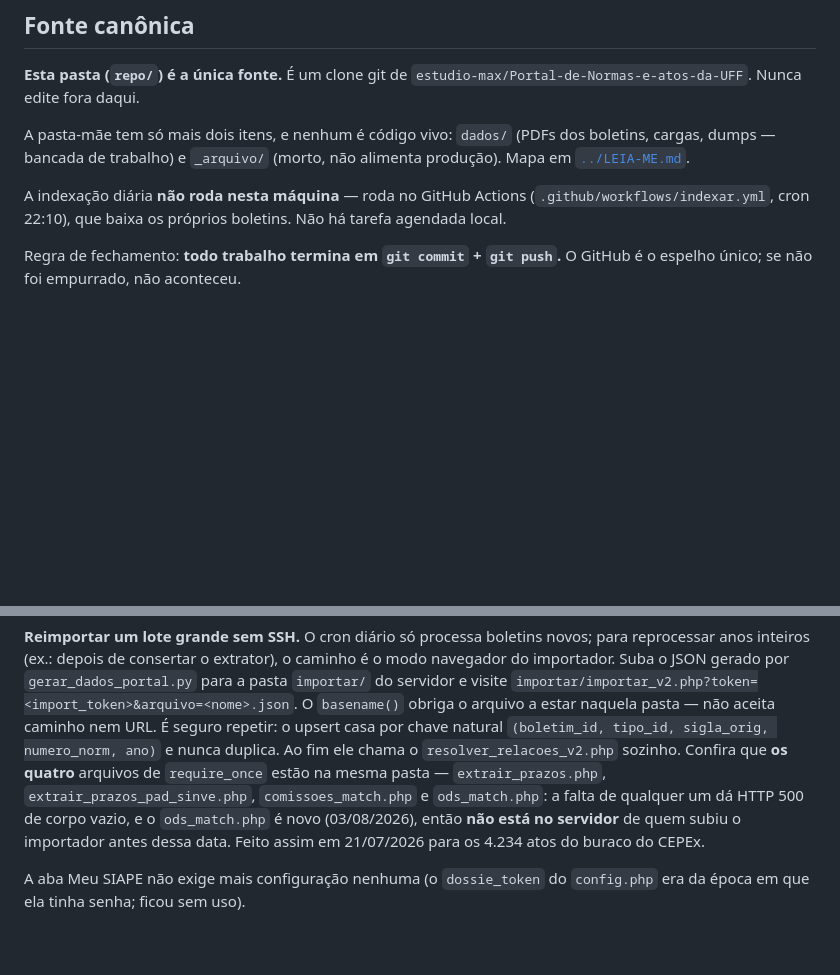
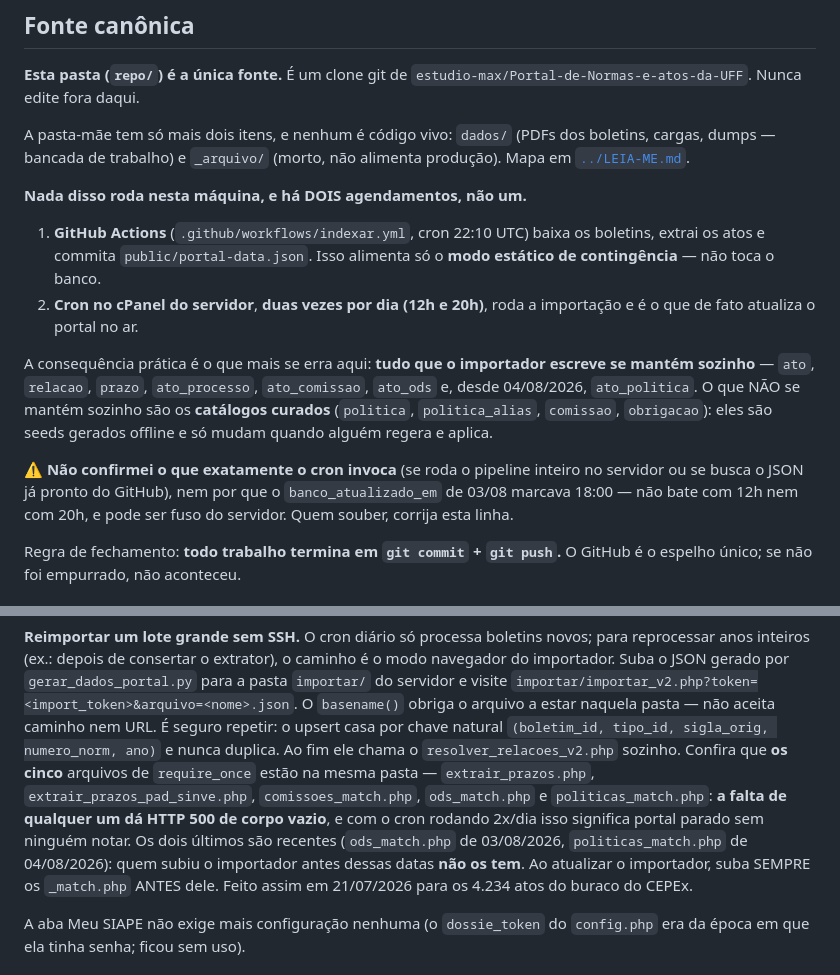
Before and after one commit to estudio-max/Portal-de-Normas-e-atos-da-UFF, a Markdown page: CLAUDE.md, 2 parts joined by grey strips. GitHub-like rendering; blank space fills up the shorter version.

Commit message:
docs: sao DOIS agendamentos, e o importador agora exige CINCO requires
O CLAUDE.md dizia "nao ha tarefa agendada local", o que induz ao erro
grave: a pessoa conclui que nada atualiza o banco sozinho e trata todo
import como manual.

O mantenedor confirmou: ha um cron no cPanel rodando a importacao DUAS
VEZES POR DIA, as 12h e as 20h. O do GitHub Actions (22:10 UTC) faz outra
coisa — baixa os boletins e commita o indice estatico, sem tocar o banco.

A consequencia pratica e o que mais se erra: tudo que o importador
escreve se mantem sozinho (ato, relacao, prazo, ato_processo,
ato_comissao, ato_ods e, desde hoje, ato_politica). O que NAO se mantem
sao os catalogos curados — politica, comissao, obrigacao —, que so mudam
quando alguem regera e aplica o seed.

Deixei marcado o que NAO confirmei: o que exatamente o cron invoca, e por
que o banco_atualizado_em de 03/08 marcava 18:00, que nao bate com 12h
nem 20h. Pode ser fuso do servidor. Melhor a lacuna declarada do que uma
deducao minha lida como fato.

E a linha dos require_once envelheceu hoje: eram quatro, sao CINCO com o
politicas_match.php. Com o cron rodando 2x/dia, faltar um arquivo nao e
um erro que alguem ve na hora — e portal parado ate alguem reparar.

Co-Authored-By: Claude Opus 5 <noreply@anthropic.com>

```diff
--- a/CLAUDE.md
+++ b/CLAUDE.md
@@ -30,9 +30,25 @@ A pasta-mãe tem só mais dois itens, e nenhum é código vivo: `dados/` (PDFs d
 boletins, cargas, dumps — bancada de trabalho) e `_arquivo/` (morto, não
 alimenta produção). Mapa em [`../LEIA-ME.md`](../LEIA-ME.md).
 
-A indexação diária **não roda nesta máquina** — roda no GitHub Actions
-(`.github/workflows/indexar.yml`, cron 22:10), que baixa os próprios boletins.
-Não há tarefa agendada local.
+**Nada disso roda nesta máquina, e há DOIS agendamentos, não um.**
+
+1. **GitHub Actions** (`.github/workflows/indexar.yml`, cron 22:10 UTC) baixa
+   os boletins, extrai os atos e commita `public/portal-data.json`. Isso
+   alimenta só o **modo estático de contingência** — não toca o banco.
+2. **Cron no cPanel do servidor**, **duas vezes por dia (12h e 20h)**, roda a
+   importação e é o que de fato atualiza o portal no ar.
+
+A consequência prática é o que mais se erra aqui: **tudo que o importador
+escreve se mantém sozinho** — `ato`, `relacao`, `prazo`, `ato_processo`,
+`ato_comissao`, `ato_ods` e, desde 04/08/2026, `ato_politica`. O que NÃO se
+mantém sozinho são os **catálogos curados** (`politica`, `politica_alias`,
+`comissao`, `obrigacao`): eles são seeds gerados offline e só mudam quando
+alguém regera e aplica.
+
+⚠️ **Não confirmei o que exatamente o cron invoca** (se roda o pipeline
+inteiro no servidor ou se busca o JSON já pronto do GitHub), nem por que o
+`banco_atualizado_em` de 03/08 marcava 18:00 — não bate com 12h nem com 20h,
+e pode ser fuso do servidor. Quem souber, corrija esta linha.
 
 Regra de fechamento: **todo trabalho termina em `git commit` + `git push`.** O
 GitHub é o espelho único; se não foi empurrado, não aconteceu.
@@ -119,11 +135,14 @@ para a pasta `importar/` do servidor e visite
 `basename()` obriga o arquivo a estar naquela pasta — não aceita caminho nem URL.
 É seguro repetir: o upsert casa por chave natural
 `(boletim_id, tipo_id, sigla_orig, numero_norm, ano)` e nunca duplica. Ao fim ele
-chama o `resolver_relacoes_v2.php` sozinho. Confira que **os quatro** arquivos de
+chama o `resolver_relacoes_v2.php` sozinho. Confira que **os cinco** arquivos de
 `require_once` estão na mesma pasta — `extrair_prazos.php`,
-`extrair_prazos_pad_sinve.php`, `comissoes_match.php` e `ods_match.php`: a falta
-de qualquer um dá HTTP 500 de corpo vazio, e o `ods_match.php` é novo (03/08/2026),
-então **não está no servidor** de quem subiu o importador antes dessa data. Feito assim em 21/07/2026 para os 4.234 atos do buraco do CEPEx.
+`extrair_prazos_pad_sinve.php`, `comissoes_match.php`, `ods_match.php` e
+`politicas_match.php`: **a falta de qualquer um dá HTTP 500 de corpo vazio**, e
+com o cron rodando 2x/dia isso significa portal parado sem ninguém notar. Os
+dois últimos são recentes (`ods_match.php` de 03/08/2026, `politicas_match.php`
+de 04/08/2026): quem subiu o importador antes dessas datas **não os tem**.
+Ao atualizar o importador, suba SEMPRE os `_match.php` ANTES dele. Feito assim em 21/07/2026 para os 4.234 atos do buraco do CEPEx.
 
 A aba Meu SIAPE não exige mais configuração nenhuma (o `dossie_token` do
 `config.php` era da época em que ela tinha senha; ficou sem uso).
```
